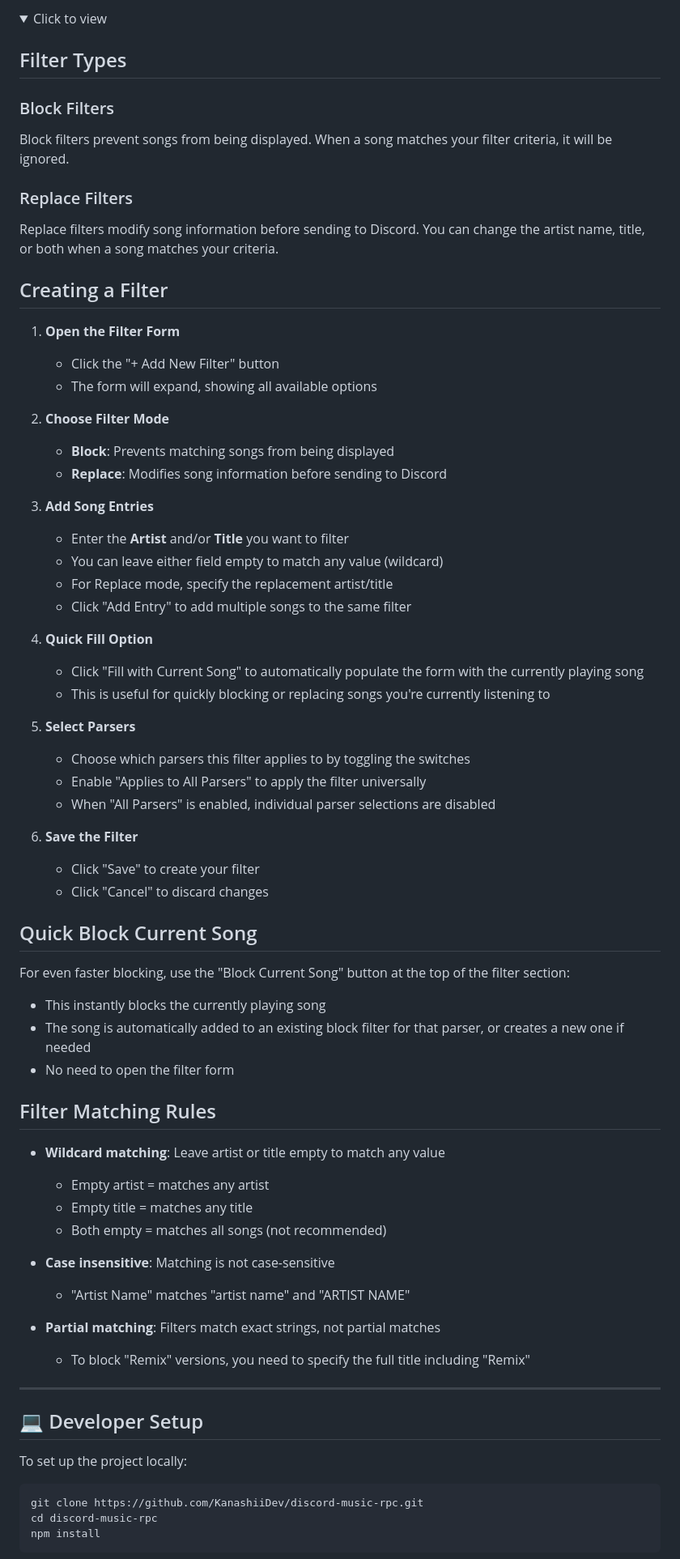
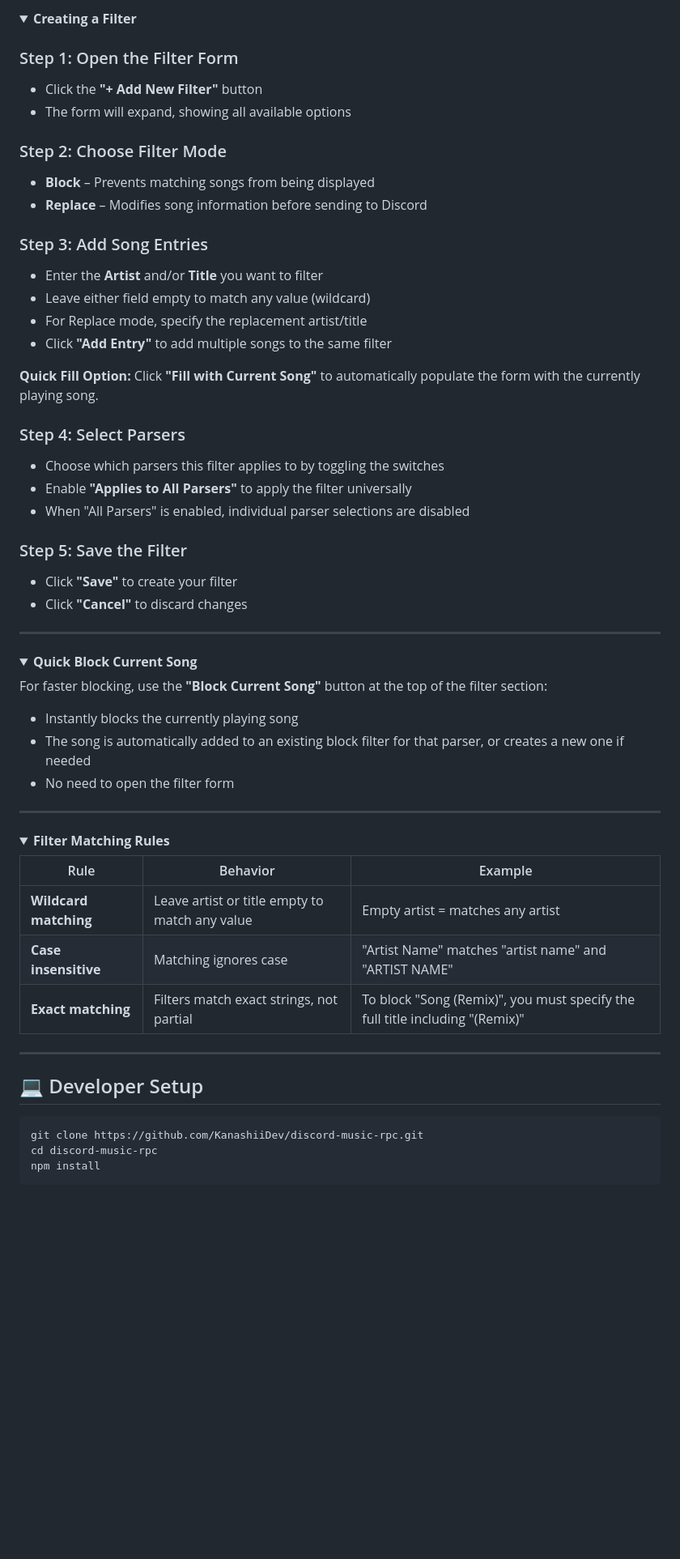
Before and after one commit to KanashiiDev/discord-music-rpc, a Markdown page: readme.md, the part around one of its changes. Shown at 81% size. GitHub-like rendering; folded sections open; blank space fills up the shorter version.

````diff
--- a/readme.md
+++ b/readme.md
@@ -415,65 +545,62 @@ To do this, after clicking on Settings in the popup, you can manage the filters
 <details>
-<summary>Click to view</summary>
+<summary><strong>Creating a Filter</strong></summary>
 
-## Filter Types
+### Step 1: Open the Filter Form
 
-### Block Filters
+- Click the **"+ Add New Filter"** button
+- The form will expand, showing all available options
 
-Block filters prevent songs from being displayed. When a song matches your filter criteria, it will be ignored.
+### Step 2: Choose Filter Mode
 
-### Replace Filters
+- **Block** – Prevents matching songs from being displayed
+- **Replace** – Modifies song information before sending to Discord
 
-Replace filters modify song information before sending to Discord. You can change the artist name, title, or both when a song matches your criteria.
+### Step 3: Add Song Entries
 
-## Creating a Filter
+- Enter the **Artist** and/or **Title** you want to filter
+- Leave either field empty to match any value (wildcard)
+- For Replace mode, specify the replacement artist/title
+- Click **"Add Entry"** to add multiple songs to the same filter
 
-1. **Open the Filter Form**
-   - Click the "+ Add New Filter" button
-   - The form will expand, showing all available options
+**Quick Fill Option:**
+Click **"Fill with Current Song"** to automatically populate the form with the currently playing song.
 
-2. **Choose Filter Mode**
-   - **Block**: Prevents matching songs from being displayed
-   - **Replace**: Modifies song information before sending to Discord
+### Step 4: Select Parsers
 
-3. **Add Song Entries**
-   - Enter the **Artist** and/or **Title** you want to filter
-   - You can leave either field empty to match any value (wildcard)
-   - For Replace mode, specify the replacement artist/title
-   - Click "Add Entry" to add multiple songs to the same filter
+- Choose which parsers this filter applies to by toggling the switches
+- Enable **"Applies to All Parsers"** to apply the filter universally
+- When "All Parsers" is enabled, individual parser selections are disabled
 
-4. **Quick Fill Option**
-   - Click "Fill with Current Song" to automatically populate the form with the currently playing song
-   - This is useful for quickly blocking or replacing songs you're currently listening to
+### Step 5: Save the Filter
 
-5. **Select Parsers**
-   - Choose which parsers this filter applies to by toggling the switches
-   - Enable "Applies to All Parsers" to apply the filter universally
-   - When "All Parsers" is enabled, individual parser selections are disabled
+- Click **"Save"** to create your filter
+- Click **"Cancel"** to discard changes
 
-6. **Save the Filter**
-   - Click "Save" to create your filter
-   - Click "Cancel" to discard changes
+---
 
-## Quick Block Current Song
+</details>
 
-For even faster blocking, use the "Block Current Song" button at the top of the filter section:
+<details>
+<summary><strong>Quick Block Current Song</strong></summary>
 
-- This instantly blocks the currently playing song
+For faster blocking, use the **"Block Current Song"** button at the top of the filter section:
+
+- Instantly blocks the currently playing song
 - The song is automatically added to an existing block filter for that parser, or creates a new one if needed
 - No need to open the filter form
 
-## Filter Matching Rules
+---
 
-- **Wildcard matching**: Leave artist or title empty to match any value
-  - Empty artist = matches any artist
-  - Empty title = matches any title
-  - Both empty = matches all songs (not recommended)
+</details>
 
-- **Case insensitive**: Matching is not case-sensitive
-  - "Artist Name" matches "artist name" and "ARTIST NAME"
+<details>
+<summary><strong>Filter Matching Rules</strong></summary>
 
-- **Partial matching**: Filters match exact strings, not partial matches
-  - To block "Remix" versions, you need to specify the full title including "Remix"
+| Rule                  | Behavior                                       | Example                                                                      |
+| --------------------- | ---------------------------------------------- | ---------------------------------------------------------------------------- |
+| **Wildcard matching** | Leave artist or title empty to match any value | Empty artist = matches any artist                                            |
+| **Case insensitive**  | Matching ignores case                          | "Artist Name" matches "artist name" and "ARTIST NAME"                        |
+| **Exact matching**    | Filters match exact strings, not partial       | To block "Song (Remix)", you must specify the full title including "(Remix)" |
 
 </details>
 
@@ -481,8 +608,6 @@ For even faster blocking, use the "Block Current Song" button at the top of the
 
 ## 💻 Developer Setup
 
-To set up the project locally:
-
 ```bash
 git clone https://github.com/KanashiiDev/discord-music-rpc.git
 cd discord-music-rpc
````
Also changed, not shown: other parts of readme.md (+375 -234 lines).
